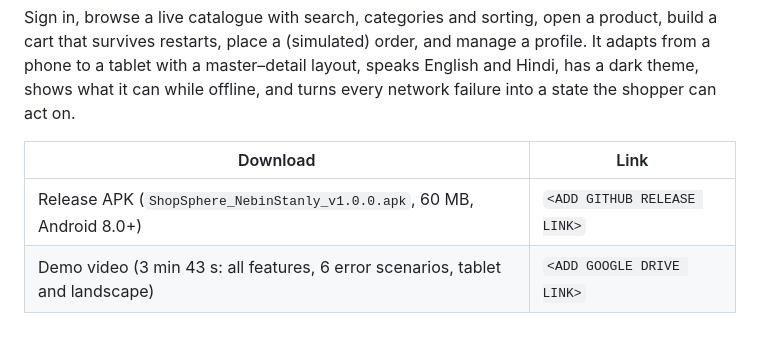
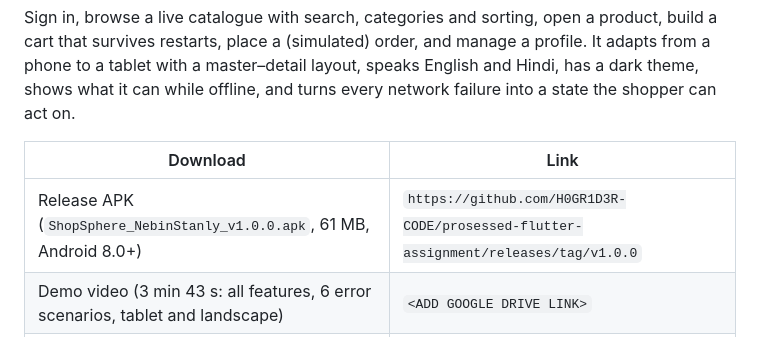
Before and after one commit to H0GR1D3R-CODE/prosessed-flutter-assignment, a Markdown page: README.md, the part around the change. Drawn GitHub-style.

Commit message:
docs(readme): link the v1.0.0 release

```diff
--- a/README.md
+++ b/README.md
@@ -6,7 +6,7 @@ Sign in, browse a live catalogue with search, categories and sorting, open a pro
 
 | Download | Link |
 | --- | --- |
-| Release APK (`ShopSphere_NebinStanly_v1.0.0.apk`, 60 MB, Android 8.0+) | `<ADD GITHUB RELEASE LINK>` |
+| Release APK (`ShopSphere_NebinStanly_v1.0.0.apk`, 61 MB, Android 8.0+) | `https://github.com/H0GR1D3R-CODE/prosessed-flutter-assignment/releases/tag/v1.0.0` |
 | Demo video (3 min 43 s: all features, 6 error scenarios, tablet and landscape) | `<ADD GOOGLE DRIVE LINK>` |
 | Submission folder (APK, video, 27 screenshots) | `<ADD GOOGLE DRIVE FOLDER LINK>` |
 
```
